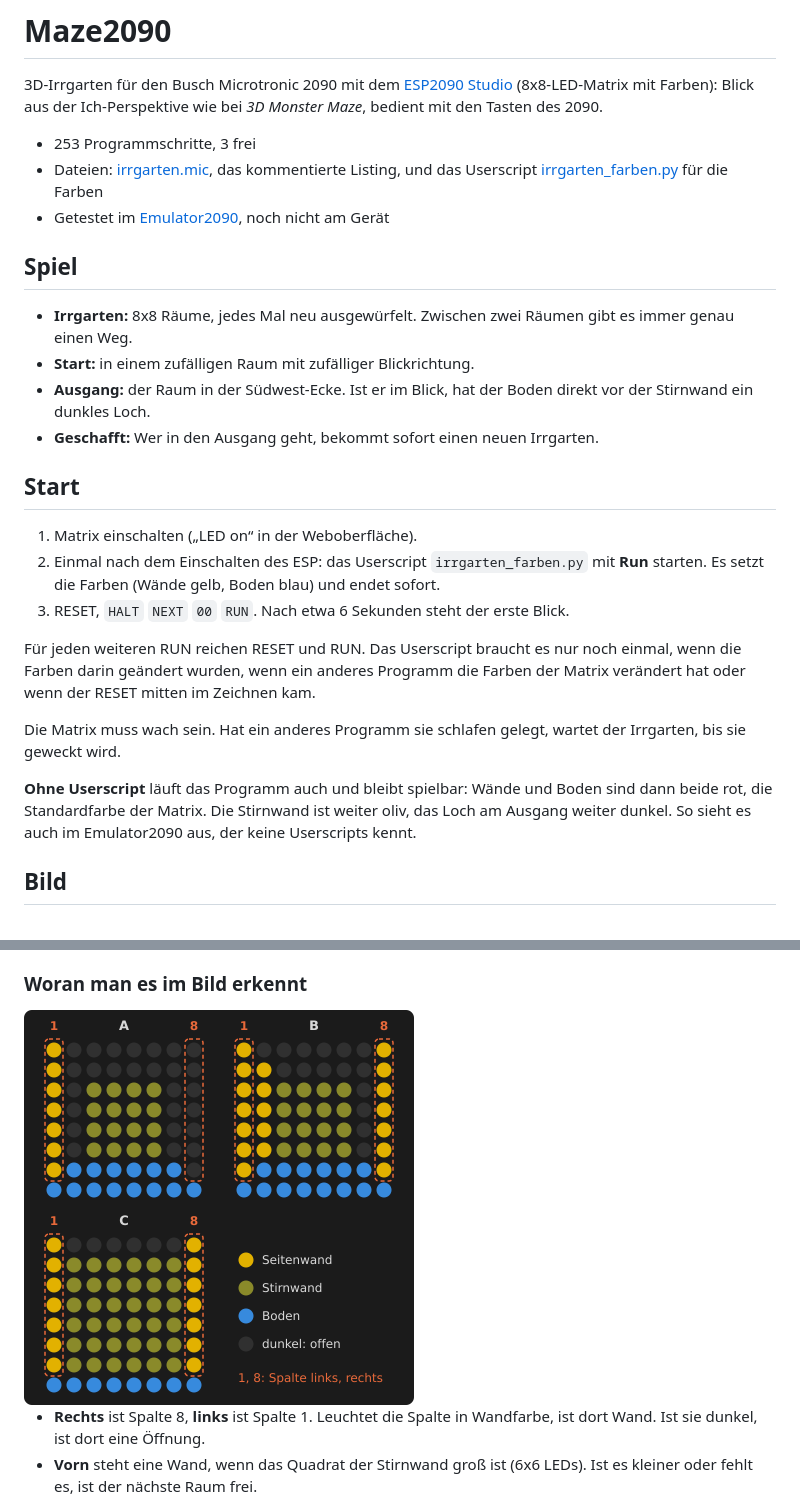
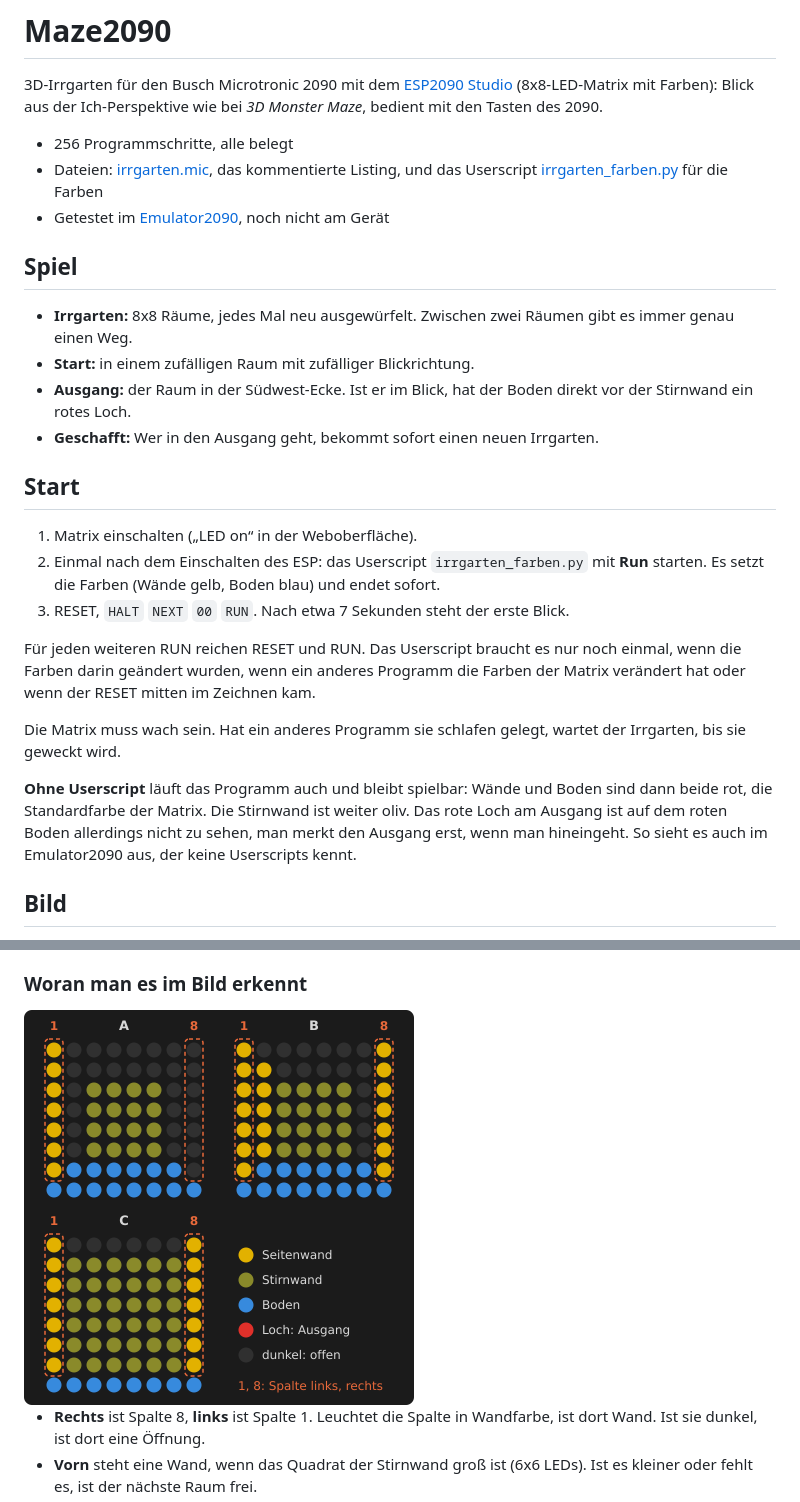
Before and after one commit to rab-berlin/Maze2090, a Markdown page: README.md, 2 parts joined by grey strips. GitHub-like rendering; pictures changed too: bilder/legende.png.

Commit message:
Version 11: Loch am Ausgang rot, erscheint zusammen mit der Stirnwand
Co-Authored-By: Claude Opus 5.5 <noreply@anthropic.com>
Claude-Session: https://claude.ai/code/session_01U7fekmFcKLeqN7GHxQrNkj

```diff
--- a/README.md
+++ b/README.md
@@ -2,7 +2,7 @@
 
 3D-Irrgarten für den Busch Microtronic 2090 mit dem [ESP2090 Studio](https://github.com/rab-berlin/ESP2090) (8x8-LED-Matrix mit Farben): Blick aus der Ich-Perspektive wie bei *3D Monster Maze*, bedient mit den Tasten des 2090.
 
-- 253 Programmschritte, 3 frei
+- 256 Programmschritte, alle belegt
 - Dateien: [irrgarten.mic](irrgarten.mic), das kommentierte Listing, und das Userscript [irrgarten_farben.py](irrgarten_farben.py) für die Farben
 - Getestet im [Emulator2090](https://github.com/rab-berlin/Emulator2090), noch nicht am Gerät
 
@@ -10,20 +10,20 @@
 
 - **Irrgarten:** 8x8 Räume, jedes Mal neu ausgewürfelt. Zwischen zwei Räumen gibt es immer genau einen Weg.
 - **Start:** in einem zufälligen Raum mit zufälliger Blickrichtung.
-- **Ausgang:** der Raum in der Südwest-Ecke. Ist er im Blick, hat der Boden direkt vor der Stirnwand ein dunkles Loch.
+- **Ausgang:** der Raum in der Südwest-Ecke. Ist er im Blick, hat der Boden direkt vor der Stirnwand ein rotes Loch.
 - **Geschafft:** Wer in den Ausgang geht, bekommt sofort einen neuen Irrgarten.
 
 ## Start
 
 1. Matrix einschalten („LED on“ in der Weboberfläche).
 2. Einmal nach dem Einschalten des ESP: das Userscript `irrgarten_farben.py` mit **Run** starten. Es setzt die Farben (Wände gelb, Boden blau) und endet sofort.
-3. RESET, `HALT` `NEXT` `00` `RUN`. Nach etwa 6 Sekunden steht der erste Blick.
+3. RESET, `HALT` `NEXT` `00` `RUN`. Nach etwa 7 Sekunden steht der erste Blick.
 
 Für jeden weiteren RUN reichen RESET und RUN. Das Userscript braucht es nur noch einmal, wenn die Farben darin geändert wurden, wenn ein anderes Programm die Farben der Matrix verändert hat oder wenn der RESET mitten im Zeichnen kam.
 
 Die Matrix muss wach sein. Hat ein anderes Programm sie schlafen gelegt, wartet der Irrgarten, bis sie geweckt wird.
 
-**Ohne Userscript** läuft das Programm auch und bleibt spielbar: Wände und Boden sind dann beide rot, die Standardfarbe der Matrix. Die Stirnwand ist weiter oliv, das Loch am Ausgang weiter dunkel. So sieht es auch im Emulator2090 aus, der keine Userscripts kennt.
+**Ohne Userscript** läuft das Programm auch und bleibt spielbar: Wände und Boden sind dann beide rot, die Standardfarbe der Matrix. Die Stirnwand ist weiter oliv. Das rote Loch am Ausgang ist auf dem roten Boden allerdings nicht zu sehen, man merkt den Ausgang erst, wenn man hineingeht. So sieht es auch im Emulator2090 aus, der keine Userscripts kennt.
 
 ## Bild
 
```
Also changed, not shown: other parts of README.md (+8 -7 lines), bilder/blick-13.png, 1 other file.
